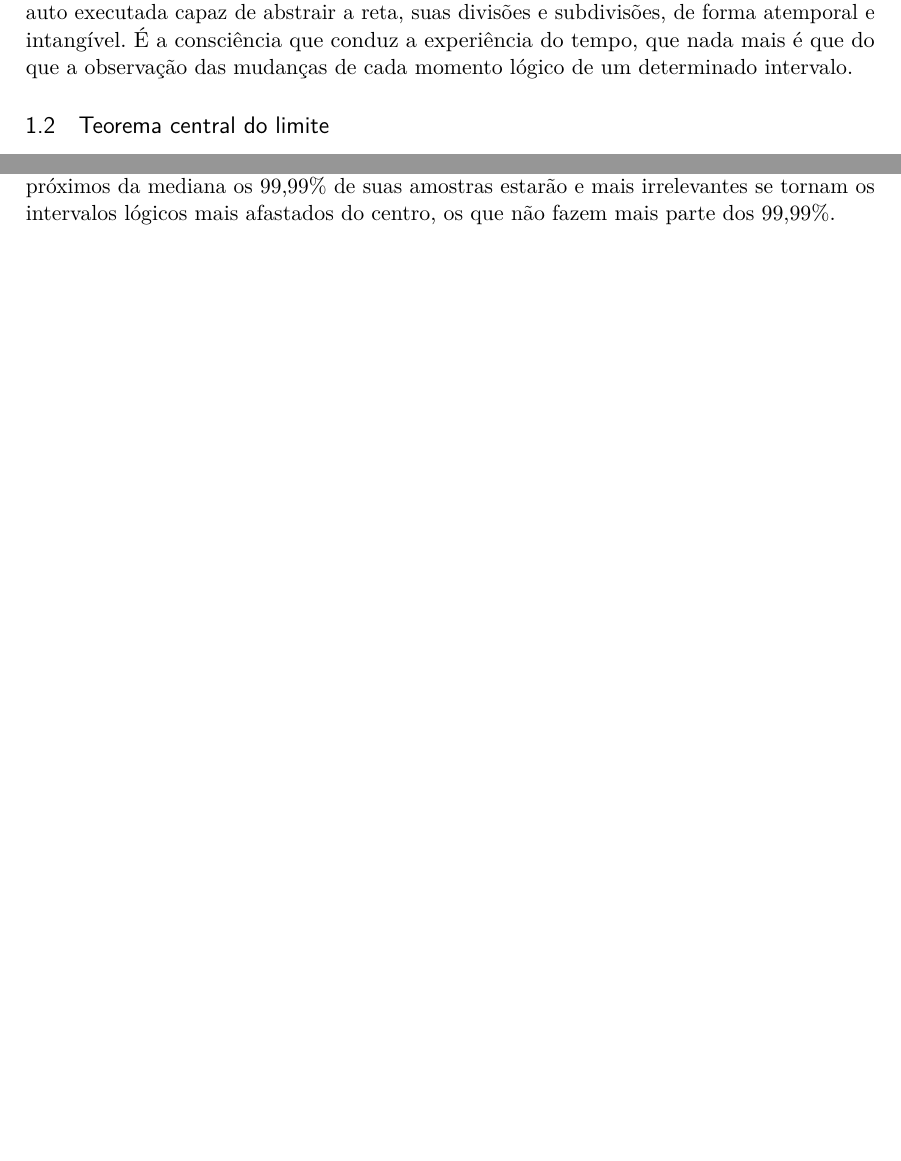
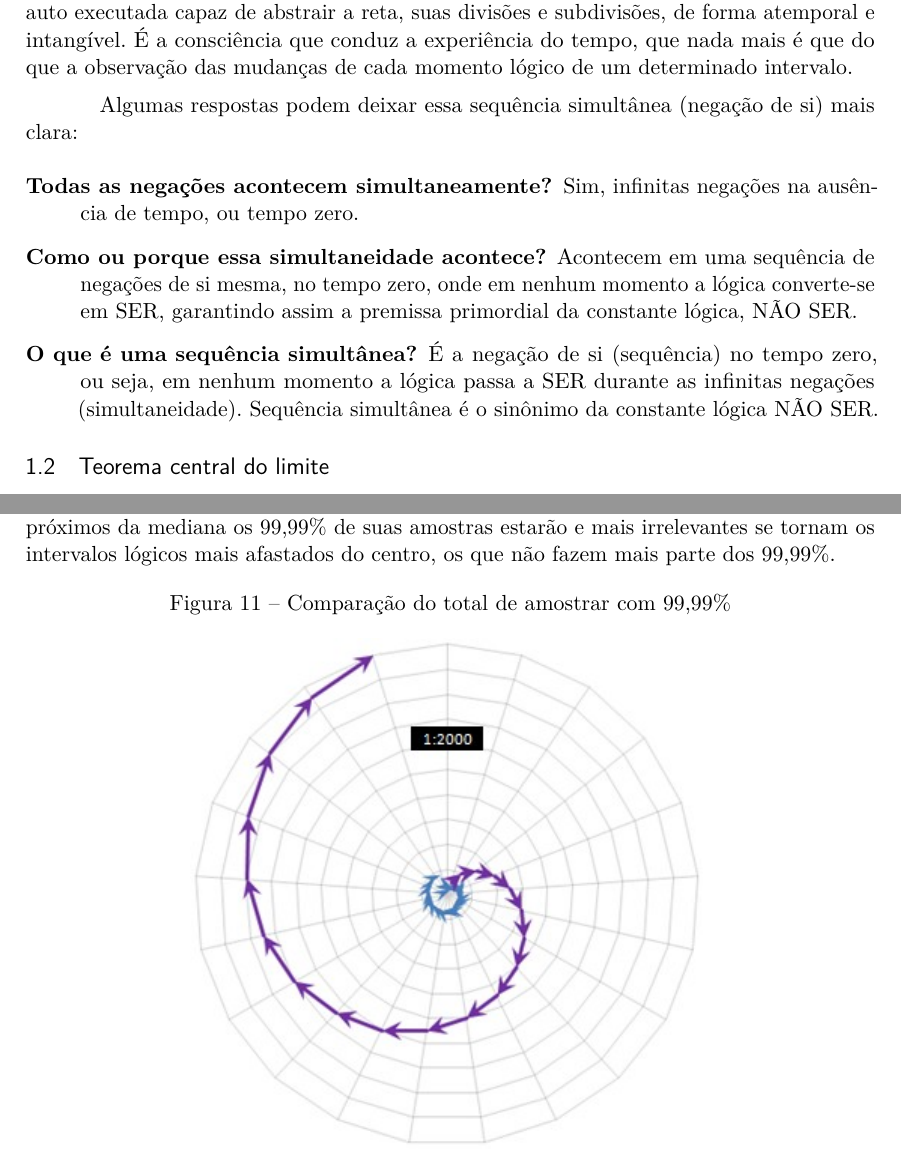
Before and after one commit to RenStu/logic, a LaTeX thesis (Article/main.tex, which reads Article/sections/1_1_binomial_expansion.tex): two parts of pages 6 and 10 of 23 before the commit and two parts of pages 6 and 11 of 24 after it, joined at a grey line, cut so that both start at the same text, the shorter picture padded with empty space. Compiled offline with pdfLaTeX.

Commit message:
updated binomial expansion subsection

```diff
--- a/Article/sections/1_1_binomial_expansion.tex
+++ b/Article/sections/1_1_binomial_expansion.tex
@@ -62,3 +62,10 @@ No triângulo de pascal, Figura \ref{fig:pascal_triangle}, cada número é os do
 \footnotetext{\url{www.mathsisfun.com/pascal-triangle.html}}
 
 O NÃO SER da lógica primordial é análogo a uma constante abstrata, ou seja, suas infinitas negações e/ou subnegações transcendem o tempo. Todas essas infinitas negações acontecem no tempo zero. É como dividir algo já subdividido, ou seja, não há intervalo vazio na reta, ao dimensionar ou limitar um intervalo os intervalos adjacentes são dimensionados ou limitados simultânea e infinitamente. Ao observar simultaneamente as infinitas possibilidades de expansão binomial de um dado intervalo, o primeiro e mais geral por exemplo, com os dimensionamentos ou limitações simultâneas e infinitas de cada uma dessas expansões, tem-se um intervalo totalmente dimensionado ou limitado, análogo a uma constante. A incapacidade de a lógica negar a si por um intervalo entre suas negações faria a lógica SER ilógica. A lógica é como um algoritmo composto de apenas uma constante auto executada capaz de abstrair a reta, suas divisões e subdivisões, de forma atemporal e intangível. É a consciência que conduz a experiência do tempo, que nada mais é que do que a observação das mudanças de cada momento lógico de um determinado intervalo.
+
+Algumas respostas podem deixar essa sequência simultânea (negação de si) mais clara:
+\begin{description}
+   \item[Todas as negações acontecem simultaneamente?] Sim, infinitas negações na ausência de tempo, ou tempo zero.
+   \item[Como ou porque essa simultaneidade acontece?] Acontecem em uma sequência de negações de si mesma, no tempo zero, onde em nenhum momento a lógica converte-se em SER, garantindo assim a premissa primordial da constante lógica, NÃO SER.
+   \item[O que é uma sequência simultânea?] É a negação de si (sequência) no tempo zero, ou seja, em nenhum momento a lógica passa a SER durante as infinitas negações (simultaneidade). Sequência simultânea é o sinônimo da constante lógica NÃO SER.
+\end{description}
```
Also changed, not shown: Article/main.pdf.
